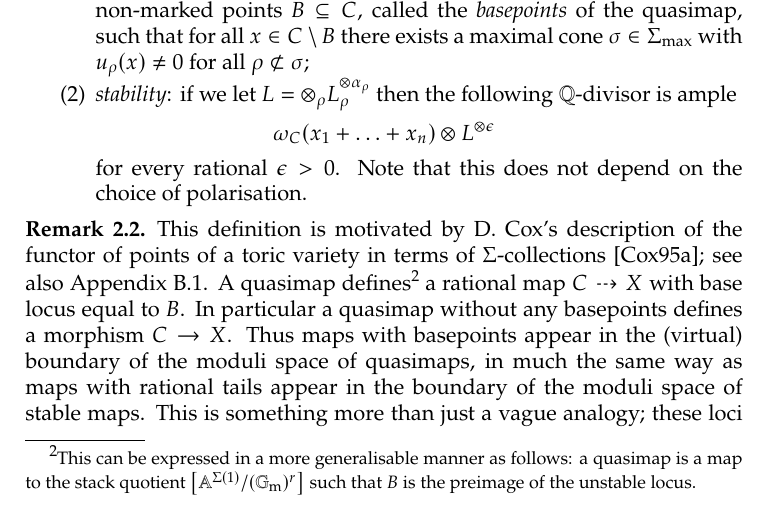
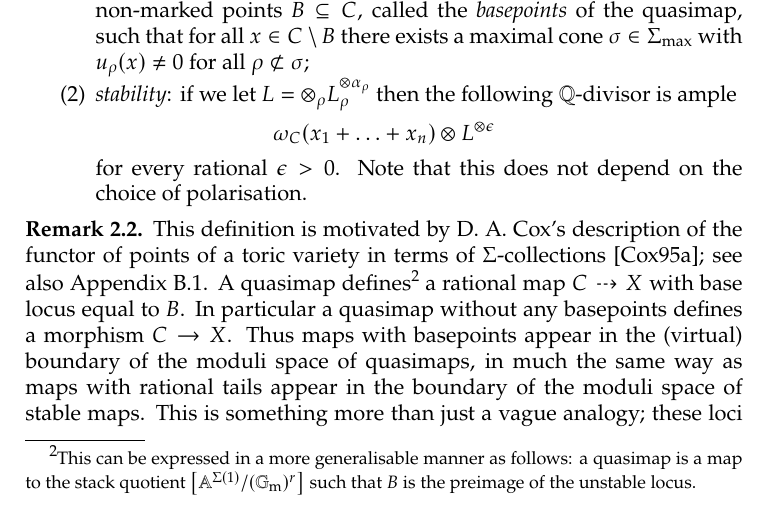
Before and after one commit to lucabattistella/relative_quasimaps, a LaTeX paper (relative_quasimaps.tex, which reads tex/section-relative-stable-quasimaps.tex): part of page 5 of 56, cut so that both start at the same text. Compiled offline with pdfLaTeX.

Commit message:
Update section-relative-stable-quasimaps.tex

```diff
--- a/tex/section-relative-stable-quasimaps.tex
+++ b/tex/section-relative-stable-quasimaps.tex
@@ -23,7 +23,7 @@ for every rational $\epsilon > 0$.  Note that this does not depend on the choice
 \end{definition}
 
 
-\begin{remark} This definition is motivated by D. Cox's description of the functor of points of a toric variety in terms of $\Sigma$-collections \cite{CoxFunctor}; see also Appendix \ref{Functoriality of Quasimap Spaces Section}. A quasimap defines\footnote{This can be expressed in a more generalisable manner as follows: a quasimap is a map to the stack quotient $\big[\mathbb{A}^{\Sigma(1)} / (\Gm)^r\big]$ such that $B$ is the preimage of the unstable locus.} a rational map $C \dashrightarrow X$ with base locus equal to $B$.
+\begin{remark} This definition is motivated by D. A. Cox's description of the functor of points of a toric variety in terms of $\Sigma$-collections \cite{CoxFunctor}; see also Appendix \ref{Functoriality of Quasimap Spaces Section}. A quasimap defines\footnote{This can be expressed in a more generalisable manner as follows: a quasimap is a map to the stack quotient $\big[\mathbb{A}^{\Sigma(1)} / (\Gm)^r\big]$ such that $B$ is the preimage of the unstable locus.} a rational map $C \dashrightarrow X$ with base locus equal to $B$.
 In particular a quasimap without any basepoints defines a morphism $C \to X$. Thus maps with basepoints appear in the (virtual) boundary of the moduli space of quasimaps, in much the same way as maps with rational tails appear in the boundary of the moduli space of stable maps. This is something more than just a vague analogy; these loci correspond to each other under the comparison morphism when $X\cong\PP^N$; see Appendix \ref{Section comparison morphism}. \end{remark}
 
 More generally, one can define the notion of a family of quasimaps over a base scheme $S$, and what it means for two such families to be isomorphic; one thus obtains a moduli stack
```
